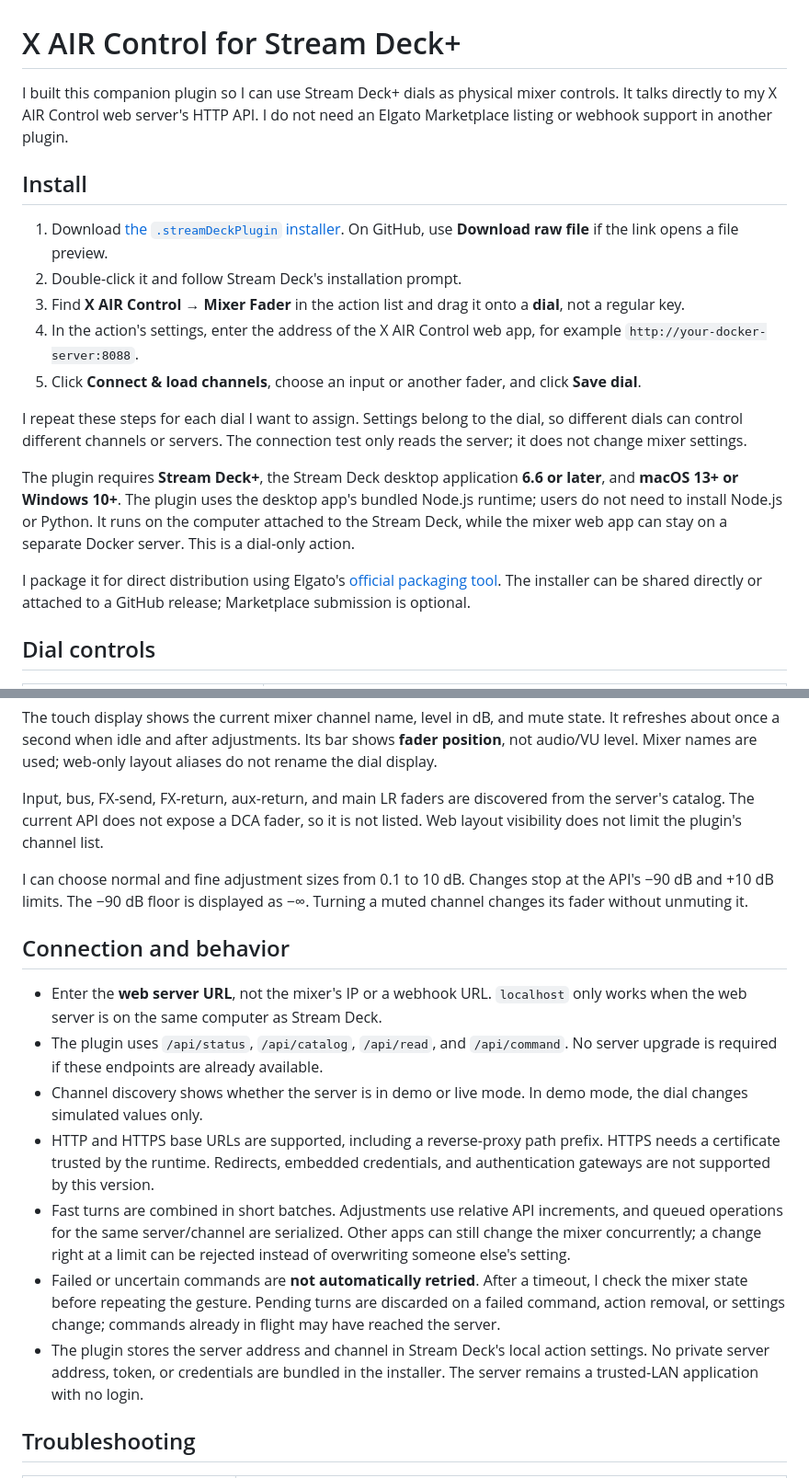
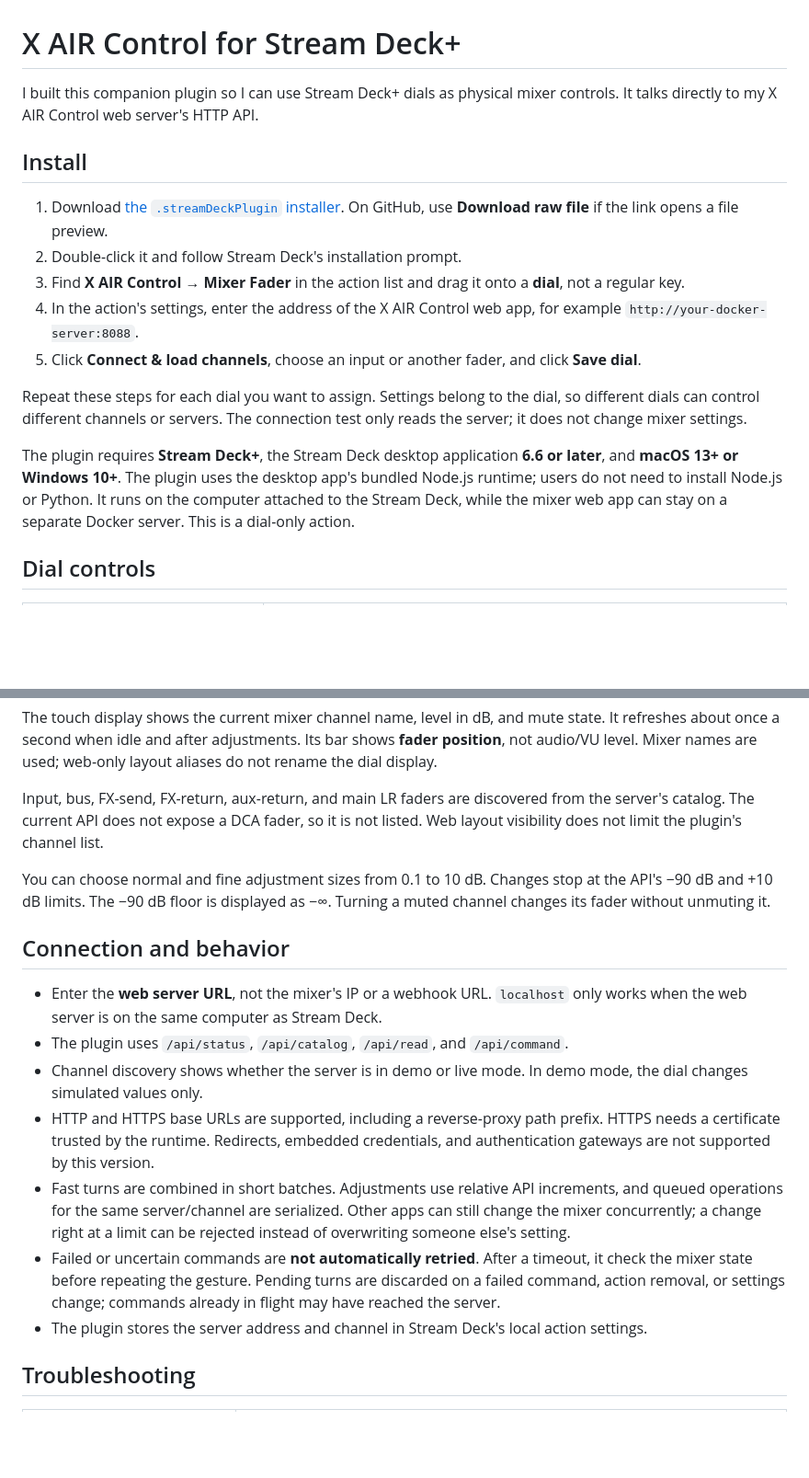
Before and after one commit to dylanmaniatakes/xair-control, a Markdown page: streamdeck/README.md, 2 parts joined by grey strips. Shown at 92% size. Drawn GitHub-style; blank space fills up the shorter version.

Commit message:
streamdeck readme

```diff
--- a/streamdeck/README.md
+++ b/streamdeck/README.md
@@ -1,6 +1,6 @@
 # X AIR Control for Stream Deck+
 
-I built this companion plugin so I can use Stream Deck+ dials as physical mixer controls. It talks directly to my X AIR Control web server's HTTP API. I do not need an Elgato Marketplace listing or webhook support in another plugin.
+I built this companion plugin so I can use Stream Deck+ dials as physical mixer controls. It talks directly to my X AIR Control web server's HTTP API.
 
 ## Install
 
@@ -10,11 +10,9 @@ I built this companion plugin so I can use Stream Deck+ dials as physical mixer
 4. In the action's settings, enter the address of the X AIR Control web app, for example `http://your-docker-server:8088`.
 5. Click **Connect & load channels**, choose an input or another fader, and click **Save dial**.
 
-I repeat these steps for each dial I want to assign. Settings belong to the dial, so different dials can control different channels or servers. The connection test only reads the server; it does not change mixer settings.
+Repeat these steps for each dial you want to assign. Settings belong to the dial, so different dials can control different channels or servers. The connection test only reads the server; it does not change mixer settings.
 
 The plugin requires **Stream Deck+**, the Stream Deck desktop application **6.6 or later**, and **macOS 13+ or Windows 10+**. The plugin uses the desktop app's bundled Node.js runtime; users do not need to install Node.js or Python. It runs on the computer attached to the Stream Deck, while the mixer web app can stay on a separate Docker server. This is a dial-only action.
-
-I package it for direct distribution using Elgato's [official packaging tool](https://docs.elgato.com/streamdeck/cli/commands/pack/). The installer can be shared directly or attached to a GitHub release; Marketplace submission is optional.
 
 ## Dial controls
 
@@ -29,17 +27,17 @@ The touch display shows the current mixer channel name, level in dB, and mute st
 
 Input, bus, FX-send, FX-return, aux-return, and main LR faders are discovered from the server's catalog. The current API does not expose a DCA fader, so it is not listed. Web layout visibility does not limit the plugin's channel list.
 
-I can choose normal and fine adjustment sizes from 0.1 to 10 dB. Changes stop at the API's −90 dB and +10 dB limits. The −90 dB floor is displayed as −∞. Turning a muted channel changes its fader without unmuting it.
+You can choose normal and fine adjustment sizes from 0.1 to 10 dB. Changes stop at the API's −90 dB and +10 dB limits. The −90 dB floor is displayed as −∞. Turning a muted channel changes its fader without unmuting it.
 
 ## Connection and behavior
 
 - Enter the **web server URL**, not the mixer's IP or a webhook URL. `localhost` only works when the web server is on the same computer as Stream Deck.
-- The plugin uses `/api/status`, `/api/catalog`, `/api/read`, and `/api/command`. No server upgrade is required if these endpoints are already available.
+- The plugin uses `/api/status`, `/api/catalog`, `/api/read`, and `/api/command`.
 - Channel discovery shows whether the server is in demo or live mode. In demo mode, the dial changes simulated values only.
 - HTTP and HTTPS base URLs are supported, including a reverse-proxy path prefix. HTTPS needs a certificate trusted by the runtime. Redirects, embedded credentials, and authentication gateways are not supported by this version.
 - Fast turns are combined in short batches. Adjustments use relative API increments, and queued operations for the same server/channel are serialized. Other apps can still change the mixer concurrently; a change right at a limit can be rejected instead of overwriting someone else's setting.
-- Failed or uncertain commands are **not automatically retried**. After a timeout, I check the mixer state before repeating the gesture. Pending turns are discarded on a failed command, action removal, or settings change; commands already in flight may have reached the server.
-- The plugin stores the server address and channel in Stream Deck's local action settings. No private server address, token, or credentials are bundled in the installer. The server remains a trusted-LAN application with no login.
+- Failed or uncertain commands are **not automatically retried**. After a timeout, it check the mixer state before repeating the gesture. Pending turns are discarded on a failed command, action removal, or settings change; commands already in flight may have reached the server.
+- The plugin stores the server address and channel in Stream Deck's local action settings.
 
 ## Troubleshooting
 
```
Also changed, not shown: other parts of streamdeck/README.md (+2 -4 lines).
